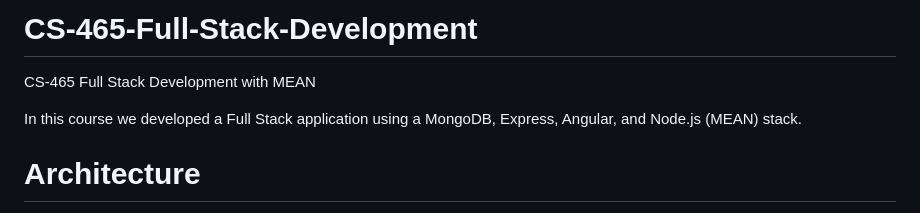
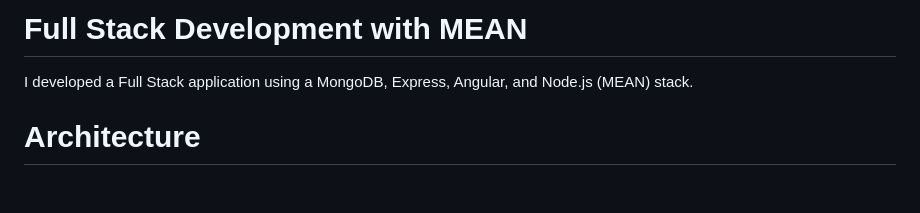
Before and after one commit to robmaroh/CS-465-Full-Stack-Development, a Markdown page: README.md, the part around the change. Rendered like a GitHub page; blank space fills up the shorter version.

```diff
--- a/README.md
+++ b/README.md
@@ -1,7 +1,6 @@
-# CS-465-Full-Stack-Development
-CS-465 Full Stack Development with MEAN
+# Full Stack Development with MEAN
 
-In this course we developed a Full Stack application using a MongoDB, Express, Angular, and Node.js (MEAN) stack.
+I developed a Full Stack application using a MongoDB, Express, Angular, and Node.js (MEAN) stack.
 
 # Architecture
 For the front-end development, it was all based on Express HTML, JavaScript, and a single-page application (SPA) to handle the dynamic aspects of the webpage. The frontend was created from HTML and JavaScript. JavaScript was used for managing website routes, controllers, and models. The main application file was used to route the Express application requests. Express HTML was written using handlebar views and HTML pages. A SPA was employed for administrative functions to manage website maintenance and updates.
```
